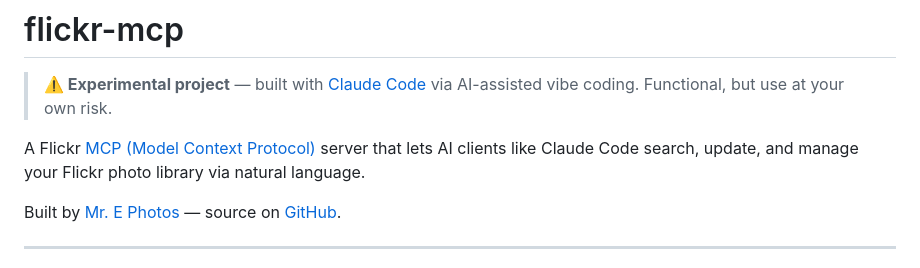
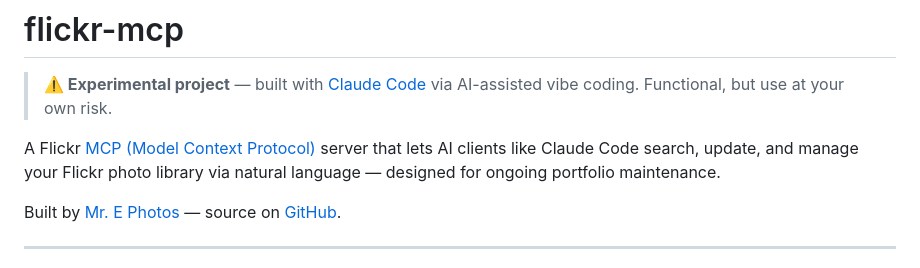
Before and after one commit to kc9yjp/mre_flickr_mcp, a Markdown page: DOCKER_HUB_README.md, the part around the change. Drawn GitHub-style.

```diff
--- a/DOCKER_HUB_README.md
+++ b/DOCKER_HUB_README.md
@@ -2,7 +2,7 @@
 
 > **⚠️ Experimental project** — built with [Claude Code](https://claude.ai/code) via AI-assisted vibe coding. Functional, but use at your own risk.
 
-A Flickr [MCP (Model Context Protocol)](https://modelcontextprotocol.io/) server that lets AI clients like Claude Code search, update, and manage your Flickr photo library via natural language.
+A Flickr [MCP (Model Context Protocol)](https://modelcontextprotocol.io/) server that lets AI clients like Claude Code search, update, and manage your Flickr photo library via natural language — designed for ongoing portfolio maintenance.
 
 Built by [Mr. E Photos](https://www.flickr.com/photos/ejwettstein/) — source on [GitHub](https://github.com/kc9yjp/mre_flickr_mcp).
 
```
Also changed, not shown: readme.md (+3 -3 lines).
